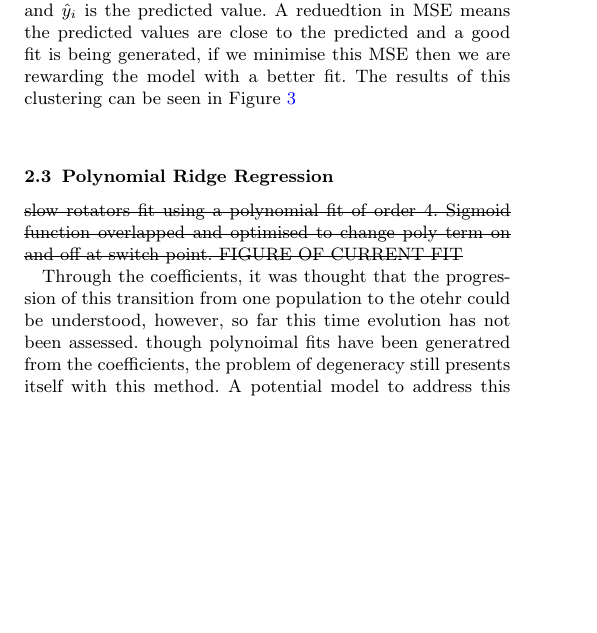
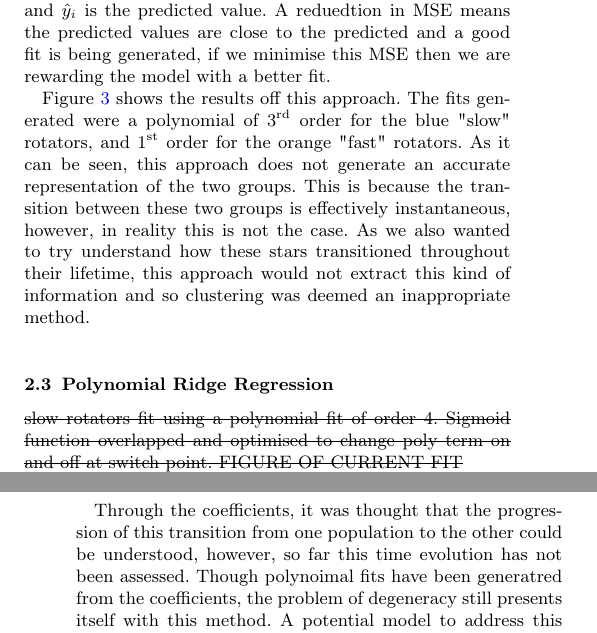
Before and after one commit to ElyDoodson/spin_down, a LaTeX paper (midterm_report/midterm_report.tex): part of one column of page 2 of 3 before the commit and two parts of the columns of pages 2 and 3 of 3 after it, the two joined at a grey line, cut so that both start at the same text, the shorter picture padded with empty space. Compiled offline with pdfLaTeX.

Commit message:
poly ridge intro + twocluster figure + sigmoid equation

```diff
--- a/midterm_report/midterm_report.tex
+++ b/midterm_report/midterm_report.tex
@@ -173,7 +173,6 @@ We then cycle through each star and assign it to the opposing group, if the over
 To measure the fit, mean squared error(MSE) was used.
 $ \textup{MSE} = \frac{1}{N}\sum_{i=1}^N \left(y_i - \hat{y}_i\right)^2$,where $y_i$ is the true value, and $\hat{y}_i$ is the predicted value.
 A reduedtion in MSE means the predicted values are close to the predicted and a good fit is being generated, if we minimise this MSE then we are rewarding the model with a better fit.
-The results of this clustering can be seen in Figure \ref{fig:unsupervised_clustering}
 
 \begin{figure}
 	\includegraphics[width = 0.5\textwidth]{unsupervised_clustering.png}
@@ -181,6 +180,11 @@ The results of this clustering can be seen in Figure \ref{fig:unsupervised_clust
 	\label{fig:unsupervised_clustering}
 \end{figure}
 
+Figure \ref{fig:unsupervised_clustering} shows the results off this approach.
+The fits generated were a polynomial of $3^\textup{rd}$ order for the blue "slow" rotators, and $1^\textup{st}$ order for the orange "fast" rotators.
+As it can be seen, this approach does not generate an accurate representation of the two groups.
+This is because the transition between these two groups is effectively instantaneous, however, in reality this is not the case.
+As we also wanted to try understand how these stars transitioned throughout their lifetime, this approach would not extract this kind of information and so clustering was deemed an inappropriate method.
 
 \subsection{Polynomial Ridge Regression}
 \sout{slow rotators fit using a polynomial fit of order 4.
@@ -188,5 +192,3 @@ The results of this clustering can be seen in Figure \ref{fig:unsupervised_clust
 
 	FIGURE OF CURRENT FIT}
 
-Through the coefficients, it was thought that the progression of this transition from one population to the otehr could be understood, however, so far this time evolution has not been assessed.
-though polynoimal fits have been generatred from the coefficients, the problem of degeneracy still presents itself with this method.
@@ -193,3 +214,10 @@ though polynoimal fits have been generatred from the coefficients, the problem o
+	\centering
+	\label{eq:sigmoid}
+	\Phi\left(x\right) = \frac{1}{1 + \exp^{-x}}
+\end{align}
+
+Through the coefficients, it was thought that the progression of this transition from one population to the other could be understood, however, so far this time evolution has not been assessed.
+Though polynoimal fits have been generatred from the coefficients, the problem of degeneracy still presents itself with this method.
 A potential model to address this could have an error associated with it, where this line is the mean.
 This model would have confidence intervals as a function of mass and age.
 The closer to the "overlap area" the prediction was, the larger the uncertainty becomes, then subsequently dropping after the lone fast rotators have been reached.
```
Also changed, not shown: midterm_report/midterm_report.tex (19 more changed lines), 7 other files.
